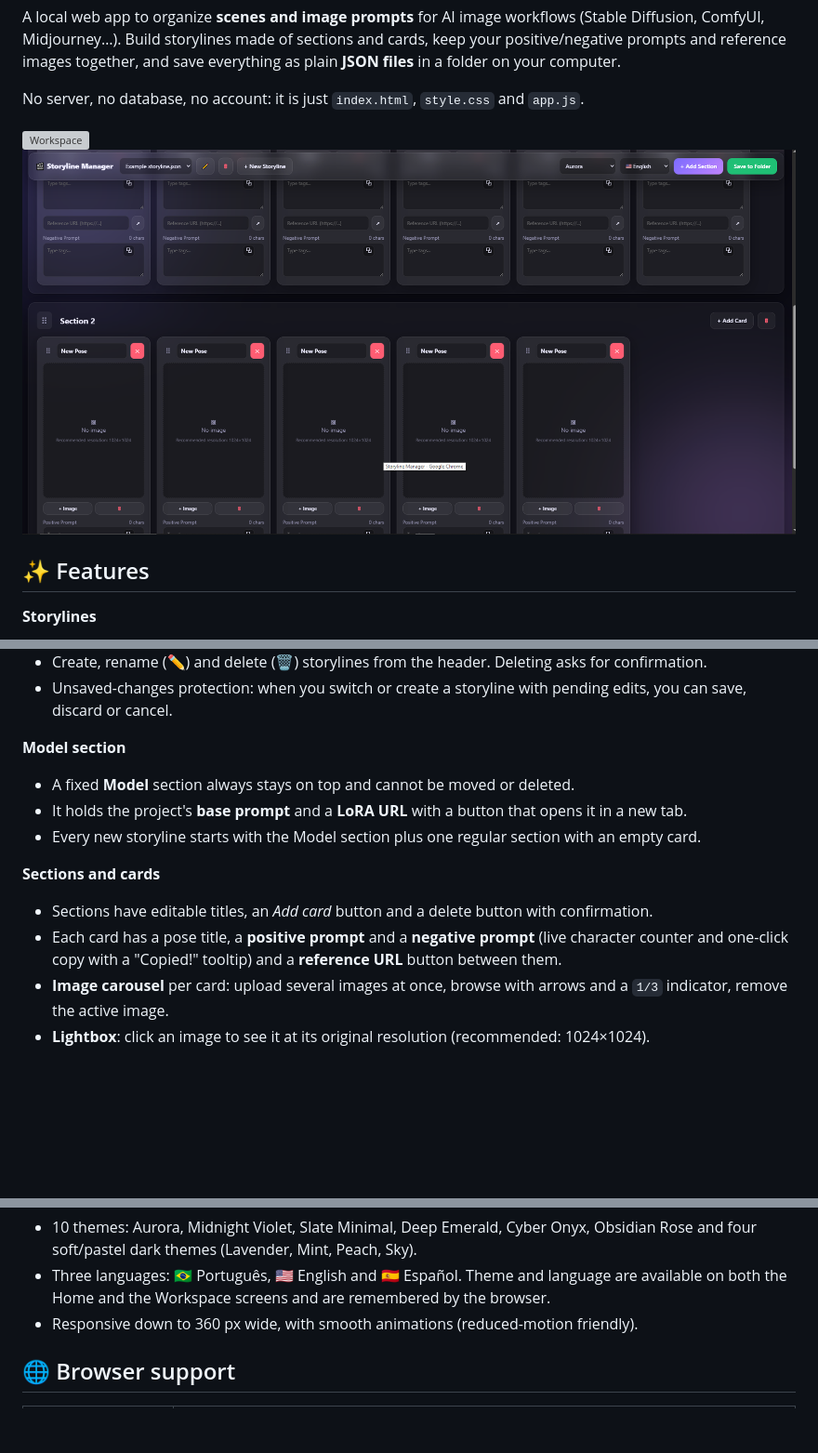
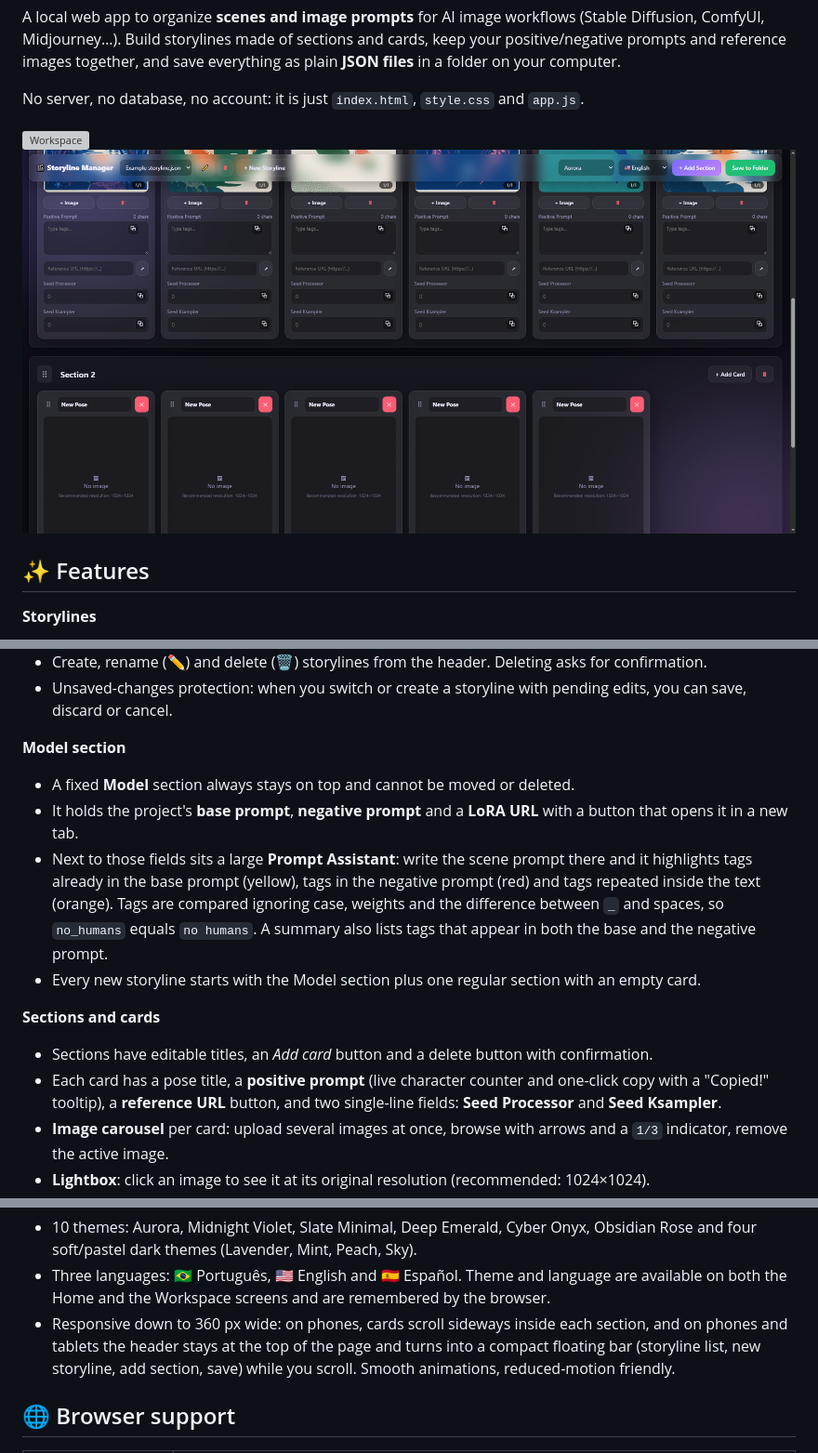
Before and after one commit to VithorSantos/Storyline-manager, a Markdown page: README.md, 3 parts joined by grey strips. Shown at 93% size. GitHub-like rendering; pictures changed too: docs/assets/Workspace2.png; blank space fills up the shorter version; grey boxes are pictures that could not be loaded.

```diff
--- a/README.md
+++ b/README.md
@@ -19,12 +19,13 @@ No server, no database, no account: it is just `index.html`, `style.css` and `ap
 
 **Model section**
 - A fixed **Model** section always stays on top and cannot be moved or deleted.
-- It holds the project's **base prompt** and a **LoRA URL** with a button that opens it in a new tab.
+- It holds the project's **base prompt**, **negative prompt** and a **LoRA URL** with a button that opens it in a new tab.
+- Next to those fields sits a large **Prompt Assistant**: write the scene prompt there and it highlights tags already in the base prompt (yellow), tags in the negative prompt (red) and tags repeated inside the text (orange). Tags are compared ignoring case, weights and the difference between `_` and spaces, so `no_humans` equals `no humans`. A summary also lists tags that appear in both the base and the negative prompt.
 - Every new storyline starts with the Model section plus one regular section with an empty card.
 
 **Sections and cards**
 - Sections have editable titles, an *Add card* button and a delete button with confirmation.
-- Each card has a pose title, a **positive prompt** and a **negative prompt** (live character counter and one-click copy with a "Copied!" tooltip) and a **reference URL** button between them.
+- Each card has a pose title, a **positive prompt** (live character counter and one-click copy with a "Copied!" tooltip), a **reference URL** button, and two single-line fields: **Seed Processor** and **Seed Ksampler**.
 - **Image carousel** per card: upload several images at once, browse with arrows and a `1/3` indicator, remove the active image.
 - **Lightbox**: click an image to see it at its original resolution (recommended: 1024×1024).
 - **Prompt expander**: double-click any prompt box to edit it in a large window.
@@ -33,7 +34,7 @@ No server, no database, no account: it is just `index.html`, `style.css` and `ap
 **Interface**
 - 10 themes: Aurora, Midnight Violet, Slate Minimal, Deep Emerald, Cyber Onyx, Obsidian Rose and four soft/pastel dark themes (Lavender, Mint, Peach, Sky).
 - Three languages: 🇧🇷 Português, 🇺🇸 English and 🇪🇸 Español. Theme and language are available on both the Home and the Workspace screens and are remembered by the browser.
-- Responsive down to 360 px wide, with smooth animations (reduced-motion friendly).
+- Responsive down to 360 px wide: on phones, cards scroll sideways inside each section, and on phones and tablets the header stays at the top of the page and turns into a compact floating bar (storyline list, new storyline, add section, save) while you scroll. Smooth animations, reduced-motion friendly.
 
 ## 🌐 Browser support
 
```
Also changed, not shown: other parts of README.md (+3 -2 lines), README.es.md (+7 -5 lines), README.pt-BR.md (+7 -5 lines), 4 other files.
